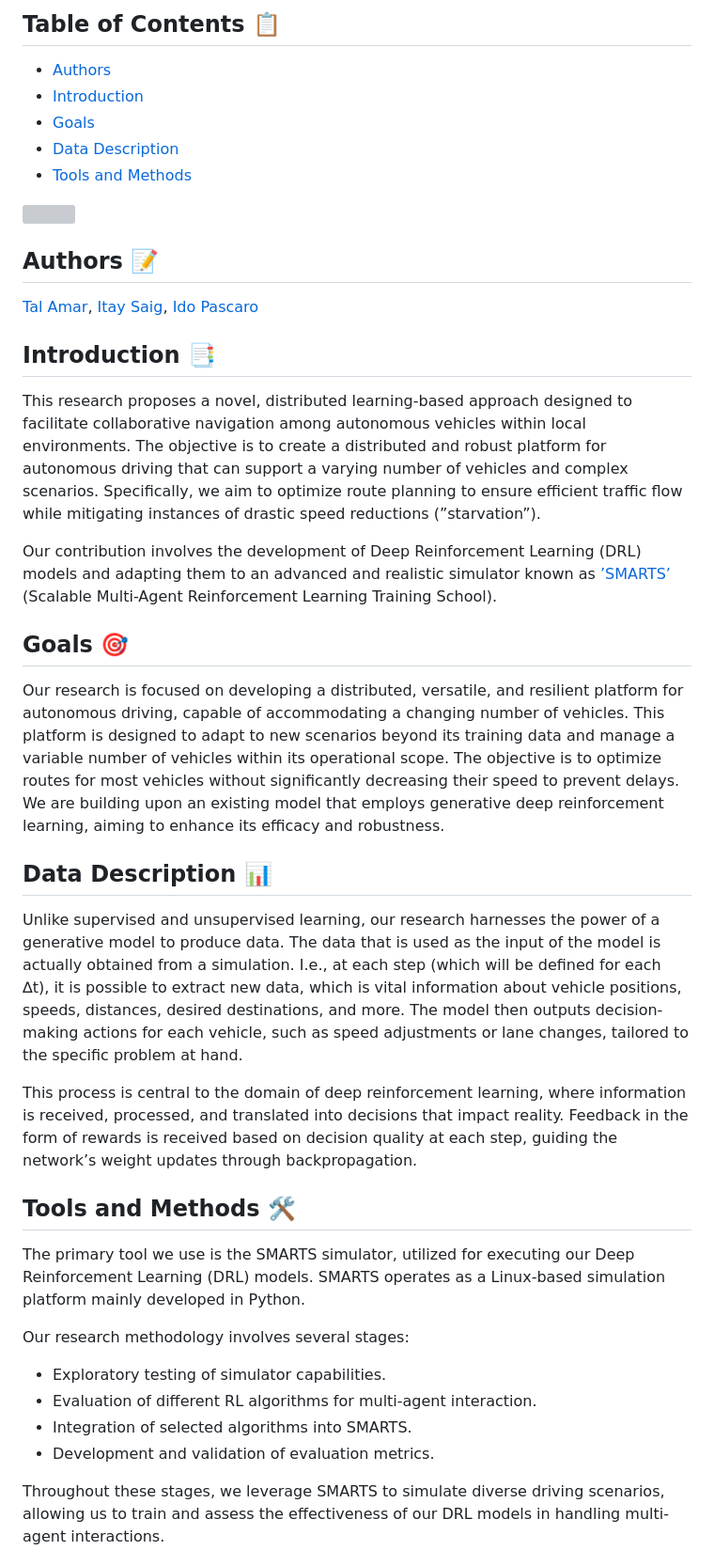
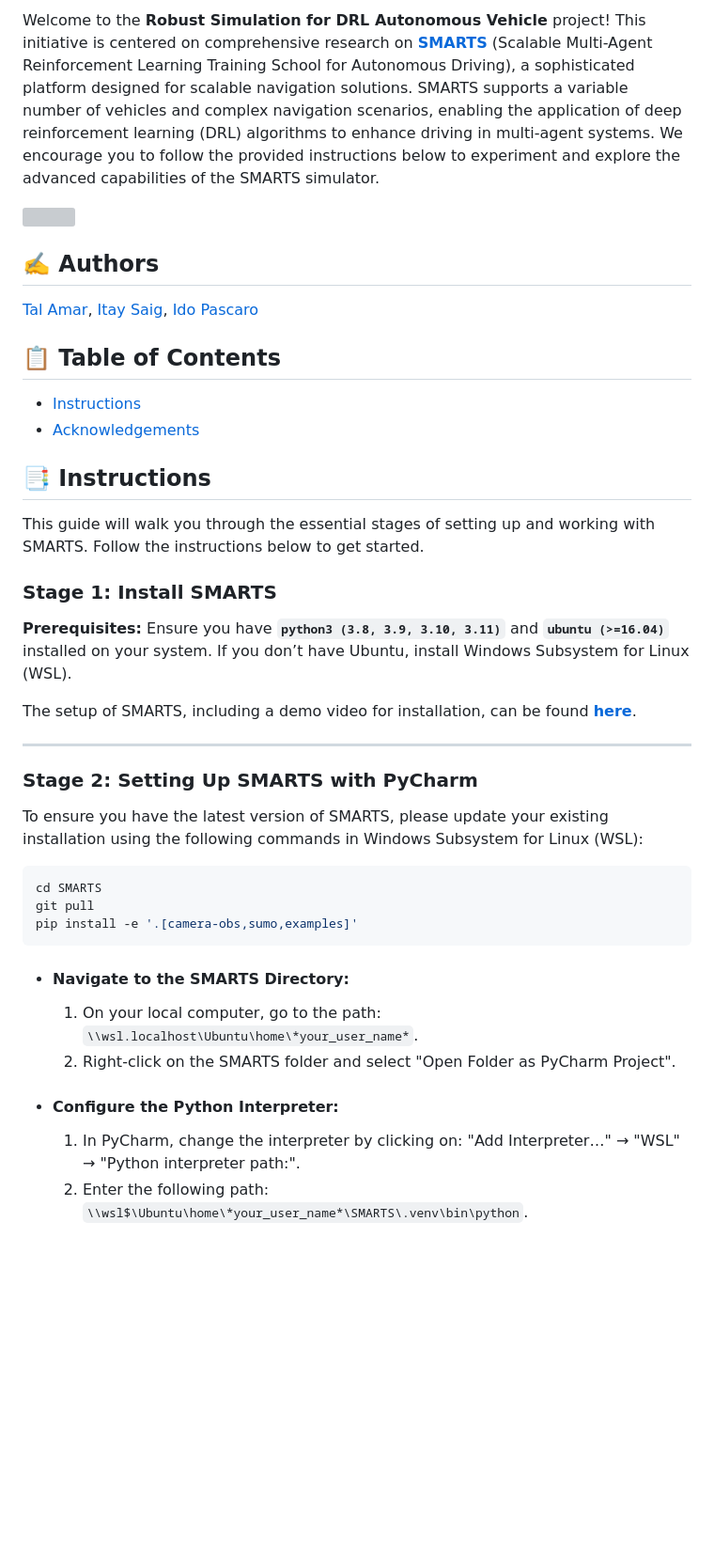
Before and after one commit to GilLifshits/SMARTS, a Markdown page: README.md, the part around the change printed below. Shown: that part at 94% size. GitHub-like rendering; blank space fills up the shorter version; grey boxes are pictures that could not be loaded.

````diff
--- a/README.md
+++ b/README.md
@@ -2,39 +9,44 @@
 
-## Table of Contents :clipboard:
-  * [Authors](#authors-memo)
-  * [Introduction](#Introduction-bookmark_tabs)
-  * [Goals](#goals-dart)
-  * [Data Description](#data-description-bar_chart)
-  * [Tools and Methods](#tools-and-methods-hammer_and_wrench)
+Welcome to the **Robust Simulation for DRL Autonomous Vehicle** project! This initiative is centered on comprehensive research on [**SMARTS**](https://arxiv.org/abs/2010.09776) (Scalable Multi-Agent Reinforcement Learning Training School for Autonomous Driving), a sophisticated platform designed for scalable navigation solutions. SMARTS supports a variable number of vehicles and complex navigation scenarios, enabling the application of deep reinforcement learning (DRL) algorithms to enhance driving in multi-agent systems. We encourage you to follow the provided instructions below to experiment and explore the advanced capabilities of the SMARTS simulator.
 
 ![](docs/smarts_envision.gif)
 
-## Authors :memo:
+## :writing_hand: Authors
 [Tal Amar](https://github.com/Tal-Amar), [Itay Saig](https://github.com/Itay-Saig), [Ido Pascaro](https://github.com/idopasc)
 
-## Introduction :bookmark_tabs:
-This research proposes a novel, distributed learning-based approach designed to facilitate collaborative navigation among autonomous vehicles within local environments. The objective is to create a
-distributed and robust platform for autonomous driving that can support a varying number of vehicles and complex scenarios. Specifically, we aim to optimize route planning to ensure efficient traffic flow while mitigating instances of drastic speed reductions (”starvation”).
-
-Our contribution involves the development of Deep Reinforcement Learning (DRL) models and adapting them to an advanced and realistic simulator known as [’SMARTS’](https://arxiv.org/abs/2010.09776) (Scalable Multi-Agent Reinforcement Learning Training School).
-
-## Goals :dart:
-Our research is focused on developing a distributed, versatile, and resilient platform for autonomous driving, capable of accommodating a changing number of vehicles. This platform is designed to adapt to new scenarios beyond its training data and manage a variable number of vehicles within its operational scope. The objective is to optimize routes for most vehicles without significantly decreasing their speed to prevent delays. We are building upon an existing model that employs generative deep reinforcement learning, aiming to enhance its efficacy and robustness.
-
-## Data Description :bar_chart:
-Unlike supervised and unsupervised learning, our research harnesses the power of a generative model to produce data. The data that is used as the input of the model is actually obtained from a simulation. I.e., at each step (which will be defined for each ∆t), it is possible to extract new data, which is vital information about vehicle positions, speeds, distances, desired destinations, and more. The model then outputs decision-making actions for each vehicle, such as speed adjustments or lane changes, tailored to the specific problem at hand.
-
-This process is central to the domain of deep reinforcement learning, where information is received, processed, and translated into decisions that impact reality. Feedback in the form of rewards is received based on decision quality at each step, guiding the network’s weight updates through backpropagation.
-
-## Tools and Methods :hammer_and_wrench:
-The primary tool we use is the SMARTS simulator, utilized for executing our Deep Reinforcement Learning (DRL) models. SMARTS operates as a Linux-based simulation platform mainly developed
-in Python.
-
-Our research methodology involves several stages:
--	Exploratory testing of simulator capabilities.
--	Evaluation of different RL algorithms for multi-agent interaction.
--	Integration of selected algorithms into SMARTS.
--	Development and validation of evaluation metrics.
+## :clipboard: Table of Contents
+  * [Instructions](#bookmark_tabs-Instructions)
+  * [Acknowledgements](#speech_balloon-Acknowledgements)
 
 
-Throughout these stages, we leverage SMARTS to simulate diverse driving scenarios, allowing us to train and assess the effectiveness of our DRL models in handling multi-agent interactions.
+## :bookmark_tabs: Instructions
+This guide will walk you through the essential stages of setting up and working with SMARTS. Follow the instructions below to get started.
+
+### Stage 1: Install SMARTS
+
+**Prerequisites:** Ensure you have **`python3 (3.8, 3.9, 3.10, 3.11)`** and **`ubuntu (>=16.04)`** installed on your system. If you don’t have Ubuntu, install Windows Subsystem for Linux (WSL).
+
+The setup of SMARTS, including a demo video for installation, can be found [**here**](https://smarts.readthedocs.io/en/latest/setup.html).
+
+---
+
+### Stage 2: Setting Up SMARTS with PyCharm
+
+To ensure you have the latest version of SMARTS, please update your existing installation using the following commands in Windows Subsystem for Linux (WSL):
+
+```bash
+cd SMARTS
+git pull
+pip install -e '.[camera-obs,sumo,examples]'
+```
+
+- #### Navigate to the SMARTS Directory:
+
+  1. On your local computer, go to the path: `\\wsl.localhost\Ubuntu\home\*your_user_name*`.
+  2. Right-click on the SMARTS folder and select "Open Folder as PyCharm Project".
+
+- #### Configure the Python Interpreter:
+
+  1. In PyCharm, change the interpreter by clicking on: "Add Interpreter…" → "WSL" → "Python interpreter path:".
+  2. Enter the following path: `\\wsl$\Ubuntu\home\*your_user_name*\SMARTS\.venv\bin\python`.
+
````
Also changed, not shown: other parts of README.md (+118 -0 lines).
